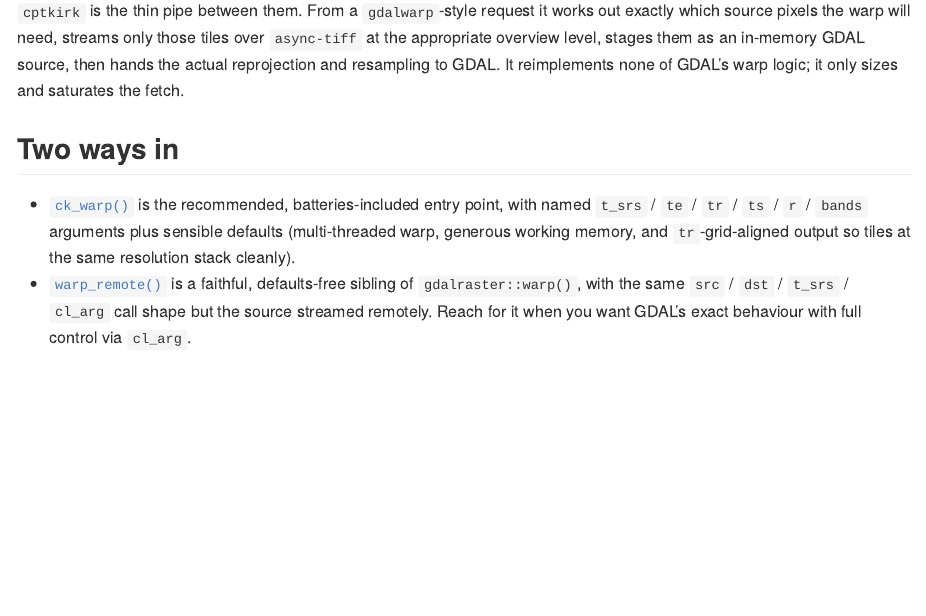
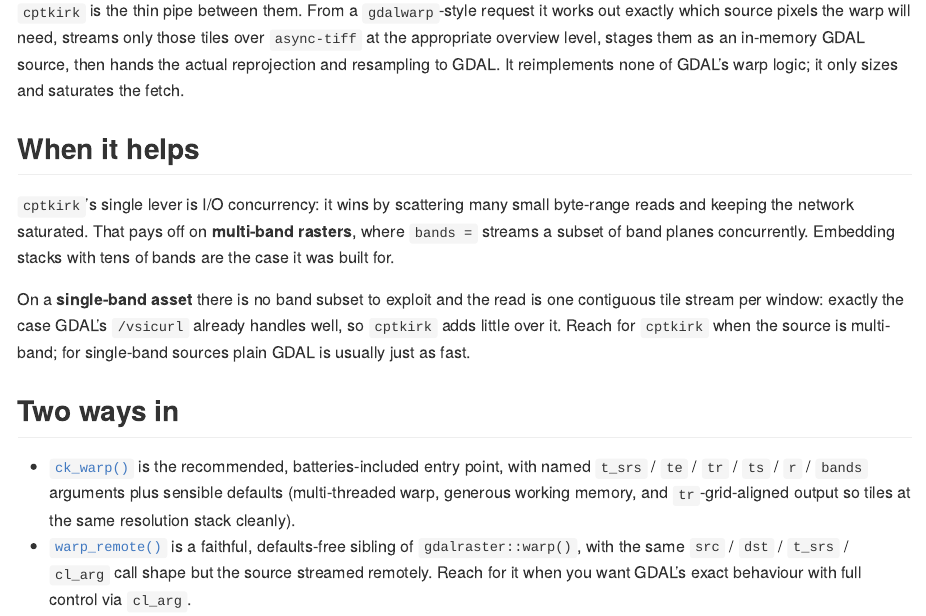
Before and after one commit to belian-earth/cptkirk, an R Markdown document (README.Rmd): the page in a window 1100 px wide, from 290 px down. The pictures show the output file README.md that the author committed with the source, drawn offline in the style of GitHub; long lines of code are wrapped; badge pictures from the web are left out.

Commit message:
README: note cptkirk only pays off for multi-band rasters
Add a "When it helps" section: cptkirk's lever is I/O concurrency via
band-subset reads, which benefits multi-band/embedding rasters. Single-band
assets see little gain over GDAL's /vsicurl.

```diff
--- a/README.Rmd
+++ b/README.Rmd
@@ -38,6 +38,19 @@ tiles over `async-tiff` at the appropriate overview level, stages them as an
 in-memory GDAL source, then hands the actual reprojection and resampling to
 GDAL. It reimplements none of GDAL's warp logic; it only sizes and saturates
 the fetch.
+
+## When it helps
+
+`cptkirk`'s single lever is I/O concurrency: it wins by scattering many small
+byte-range reads and keeping the network saturated. That pays off on
+**multi-band rasters**, where `bands =` streams a subset of band planes
+concurrently. Embedding stacks with tens of bands are the case it was built for.
+
+On a **single-band asset** there is no band subset to exploit and the read is
+one contiguous tile stream per window: exactly the case GDAL's `/vsicurl`
+already handles well, so `cptkirk` adds little over it. Reach for `cptkirk` when
+the source is multi-band; for single-band sources plain GDAL is usually just as
+fast.
 
 ## Two ways in
 
```
Also changed, not shown: README.md.
